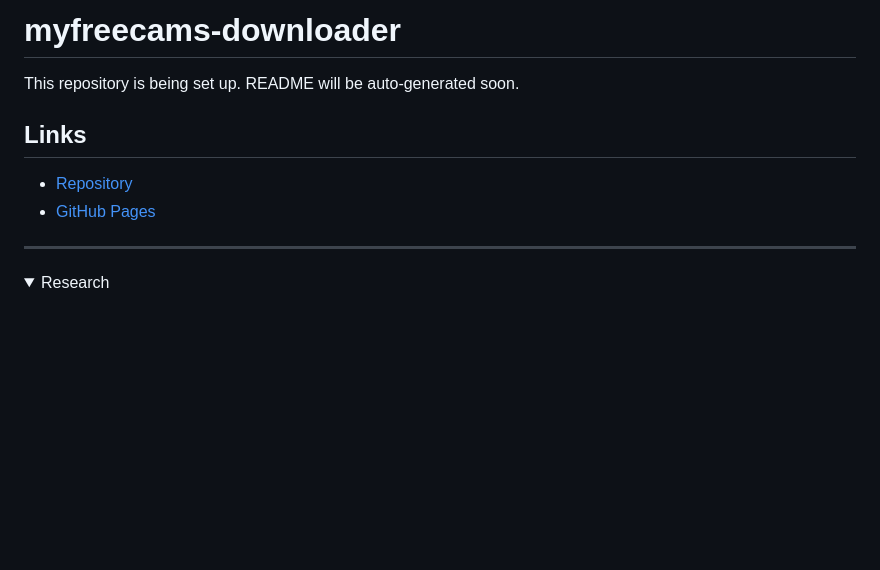
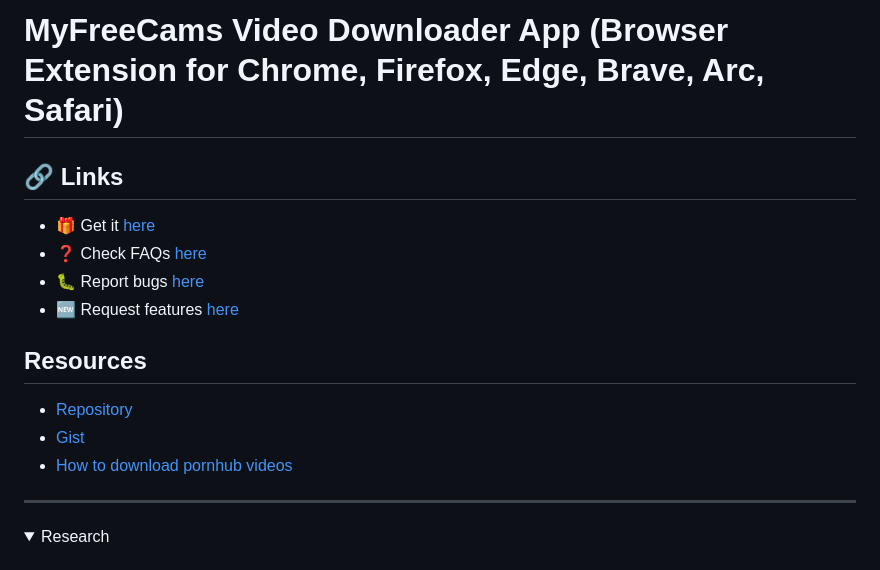
Before and after one commit to serpapps/myfreecams-downloader, a Markdown page: README.md, the part around the change. Drawn GitHub-style; folded sections open; blank space fills up the shorter version.

```diff
--- a/README.md
+++ b/README.md
@@ -1,10 +1,19 @@
-# myfreecams-downloader
-
-This repository is being set up. README will be auto-generated soon.
-
-## Links
-- [Repository](https://serp.ly/myfreecams-downloader)
-- [GitHub Pages](https://serpapps.github.io/myfreecams-downloader)
+# MyFreeCams Video Downloader App (Browser Extension for Chrome, Firefox, Edge, Brave, Arc, Safari)
+
+
+## 🔗 Links
+
+- 🎁 Get it [here](https://serp.ly/myfreecams-downloader)
+- ❓ Check FAQs [here](https://github.com/orgs/serpapps/discussions/categories/faq)
+- 🐛 Report bugs [here](https://github.com/serpapps/myfreecams-downloader/issues)
+- 🆕 Request features [here](https://github.com/serpapps/myfreecams-downloader/issues)
+
+## Resources
+
+- [Repository](https://github.com/serpapps/myfreecams-downloader)
+- [Gist]()
+- [How to download pornhub videos]()
+
 
 
 ---
```
